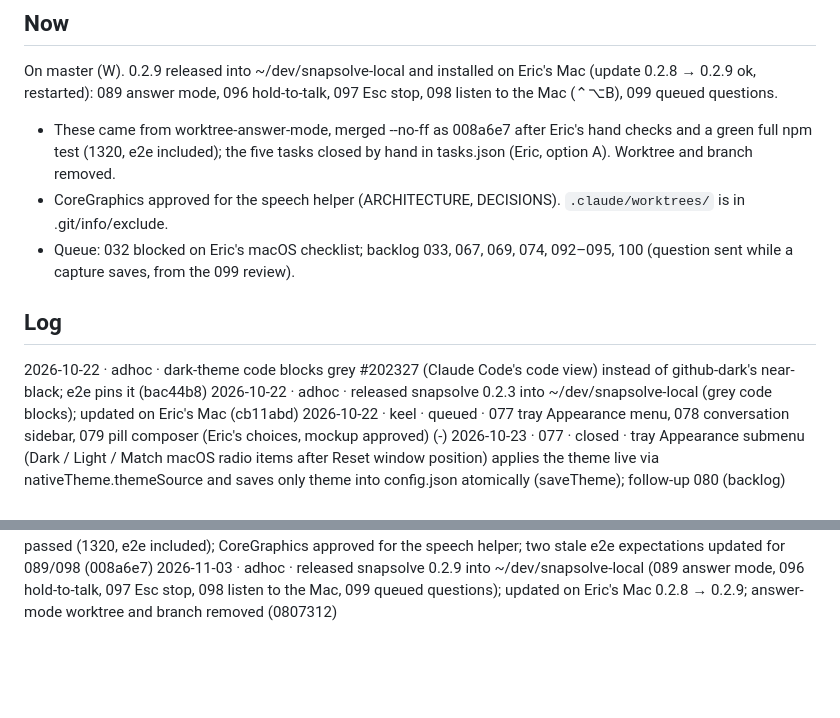
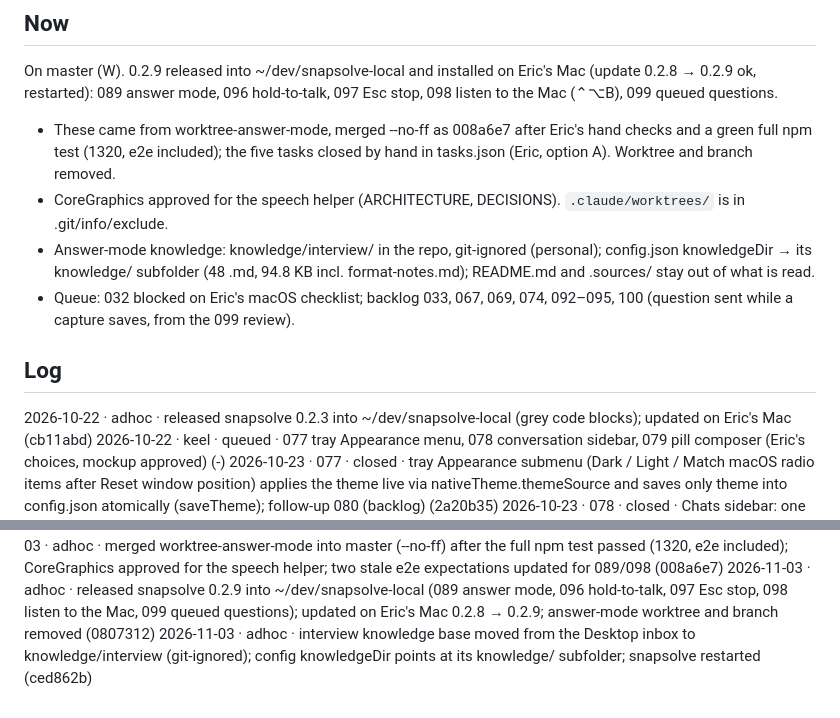
Before and after one commit to ericyjl01/snapsolve, a Markdown page: PROJECT_STATE.md, 2 parts joined by grey strips. Drawn GitHub-style; blank space fills up the shorter version.

Commit message:
keel: memory — knowledge base location, Now
Co-Authored-By: Claude Opus 5.5 <noreply@anthropic.com>

```diff
--- a/PROJECT_STATE.md
+++ b/PROJECT_STATE.md
@@ -4,10 +4,10 @@
 On master (W). 0.2.9 released into ~/dev/snapsolve-local and installed on Eric's Mac (update 0.2.8 → 0.2.9 ok, restarted): 089 answer mode, 096 hold-to-talk, 097 Esc stop, 098 listen to the Mac (⌃⌥B), 099 queued questions.
 - These came from worktree-answer-mode, merged --no-ff as 008a6e7 after Eric's hand checks and a green full npm test (1320, e2e included); the five tasks closed by hand in tasks.json (Eric, option A). Worktree and branch removed.
 - CoreGraphics approved for the speech helper (ARCHITECTURE, DECISIONS). `.claude/worktrees/` is in .git/info/exclude.
+- Answer-mode knowledge: knowledge/interview/ in the repo, git-ignored (personal); config.json knowledgeDir → its knowledge/ subfolder (48 .md, 94.8 KB incl. format-notes.md); README.md and .sources/ stay out of what is read.
 - Queue: 032 blocked on Eric's macOS checklist; backlog 033, 067, 069, 074, 092–095, 100 (question sent while a capture saves, from the 099 review).
 
 ## Log
-2026-10-22 · adhoc · dark-theme code blocks grey #202327 (Claude Code's code view) instead of github-dark's near-black; e2e pins it (bac44b8)
 2026-10-22 · adhoc · released snapsolve 0.2.3 into ~/dev/snapsolve-local (grey code blocks); updated on Eric's Mac (cb11abd)
 2026-10-22 · keel · queued · 077 tray Appearance menu, 078 conversation sidebar, 079 pill composer (Eric's choices, mockup approved) (-)
 2026-10-23 · 077 · closed · tray Appearance submenu (Dark / Light / Match macOS radio items after Reset window position) applies the theme live via nativeTheme.themeSource and saves only theme into config.json atomically (saveTheme); follow-up 080 (backlog) (2a20b35)
@@ -47,3 +47,4 @@ On master (W). 0.2.9 released into ~/dev/snapsolve-local and installed on Eric's
 2026-11-03 · 099 · closed · a question asked during an answer queues (typed, voice, listen); queued ones show at once, faded, Queued (merged from worktree-answer-mode, closed by hand) (008a6e7)
 2026-11-03 · adhoc · merged worktree-answer-mode into master (--no-ff) after the full npm test passed (1320, e2e included); CoreGraphics approved for the speech helper; two stale e2e expectations updated for 089/098 (008a6e7)
 2026-11-03 · adhoc · released snapsolve 0.2.9 into ~/dev/snapsolve-local (089 answer mode, 096 hold-to-talk, 097 Esc stop, 098 listen to the Mac, 099 queued questions); updated on Eric's Mac 0.2.8 → 0.2.9; answer-mode worktree and branch removed (0807312)
+2026-11-03 · adhoc · interview knowledge base moved from the Desktop inbox to knowledge/interview (git-ignored); config knowledgeDir points at its knowledge/ subfolder; snapsolve restarted (ced862b)
```
Also changed, not shown: archive/PROJECT_STATE.archive.md (+1 -0 lines).
